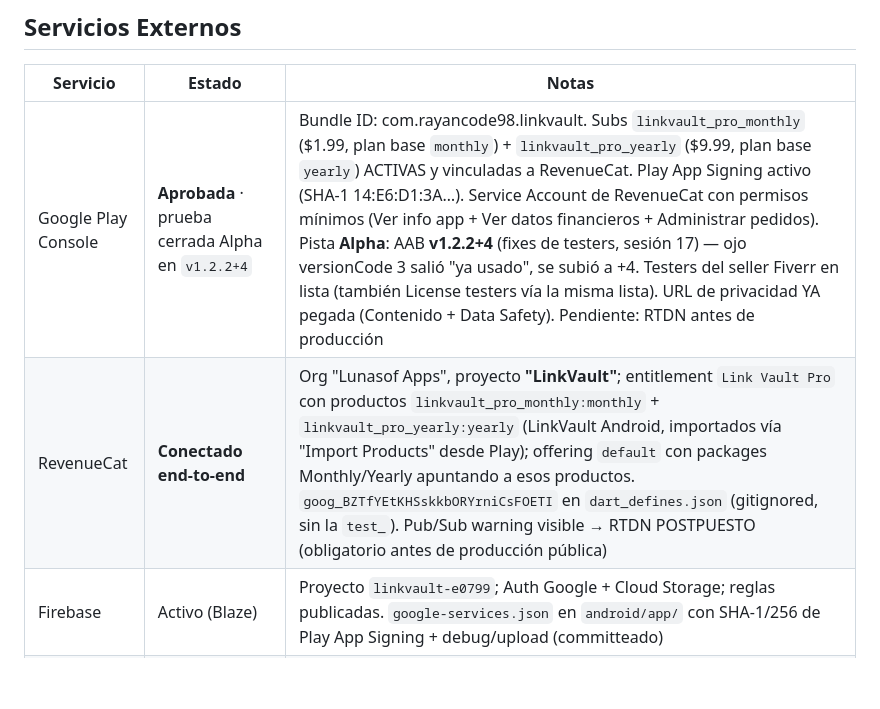
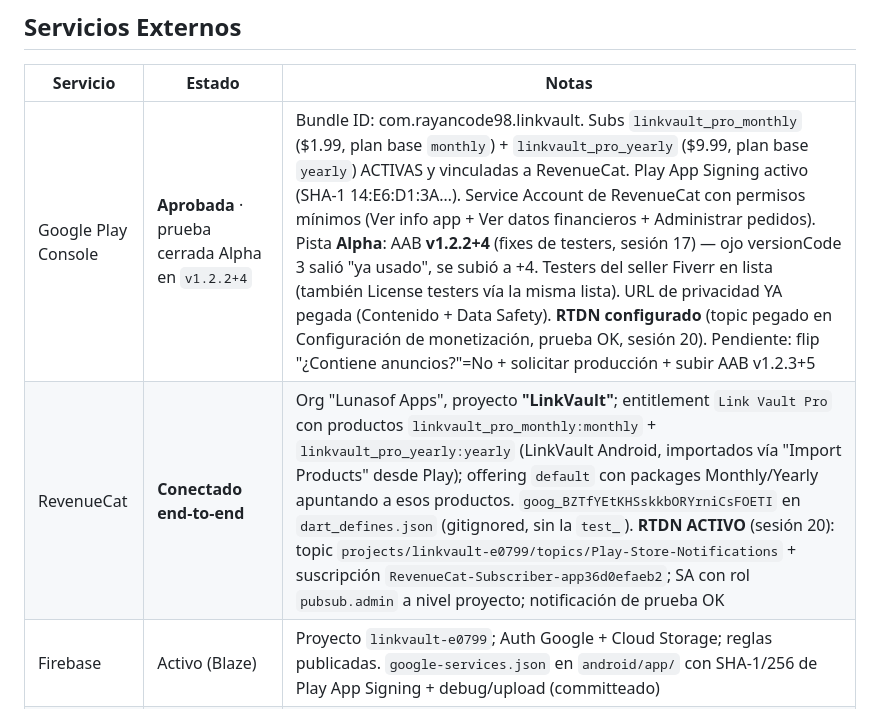
Before and after one commit to RayanCode28/linkvault, a Markdown page: CLAUDE.md, the part around one of its changes. Rendered like a GitHub page; blank space fills up the shorter version.

```diff
--- a/CLAUDE.md
+++ b/CLAUDE.md
@@ -605,8 +635,8 @@ flutter clean && flutter pub get
 ## Servicios Externos
 | Servicio | Estado | Notas |
 |----------|--------|-------|
-| Google Play Console | **Aprobada** · prueba cerrada Alpha en `v1.2.2+4` | Bundle ID: com.rayancode98.linkvault. Subs `linkvault_pro_monthly` ($1.99, plan base `monthly`) + `linkvault_pro_yearly` ($9.99, plan base `yearly`) ACTIVAS y vinculadas a RevenueCat. Play App Signing activo (SHA-1 14:E6:D1:3A…). Service Account de RevenueCat con permisos mínimos (Ver info app + Ver datos financieros + Administrar pedidos). Pista **Alpha**: AAB **v1.2.2+4** (fixes de testers, sesión 17) — ojo versionCode 3 salió "ya usado", se subió a +4. Testers del seller Fiverr en lista (también License testers vía la misma lista). URL de privacidad YA pegada (Contenido + Data Safety). Pendiente: RTDN antes de producción |
-| RevenueCat | **Conectado end-to-end** | Org "Lunasof Apps", proyecto **"LinkVault"**; entitlement `Link Vault Pro` con productos `linkvault_pro_monthly:monthly` + `linkvault_pro_yearly:yearly` (LinkVault Android, importados vía "Import Products" desde Play); offering `default` con packages Monthly/Yearly apuntando a esos productos. `goog_BZTfYEtKHSskkbORYrniCsFOETI` en `dart_defines.json` (gitignored, sin la `test_`). Pub/Sub warning visible → RTDN POSTPUESTO (obligatorio antes de producción pública) |
+| Google Play Console | **Aprobada** · prueba cerrada Alpha en `v1.2.2+4` | Bundle ID: com.rayancode98.linkvault. Subs `linkvault_pro_monthly` ($1.99, plan base `monthly`) + `linkvault_pro_yearly` ($9.99, plan base `yearly`) ACTIVAS y vinculadas a RevenueCat. Play App Signing activo (SHA-1 14:E6:D1:3A…). Service Account de RevenueCat con permisos mínimos (Ver info app + Ver datos financieros + Administrar pedidos). Pista **Alpha**: AAB **v1.2.2+4** (fixes de testers, sesión 17) — ojo versionCode 3 salió "ya usado", se subió a +4. Testers del seller Fiverr en lista (también License testers vía la misma lista). URL de privacidad YA pegada (Contenido + Data Safety). **RTDN configurado** (topic pegado en Configuración de monetización, prueba OK, sesión 20). Pendiente: flip "¿Contiene anuncios?"=No + solicitar producción + subir AAB v1.2.3+5 |
+| RevenueCat | **Conectado end-to-end** | Org "Lunasof Apps", proyecto **"LinkVault"**; entitlement `Link Vault Pro` con productos `linkvault_pro_monthly:monthly` + `linkvault_pro_yearly:yearly` (LinkVault Android, importados vía "Import Products" desde Play); offering `default` con packages Monthly/Yearly apuntando a esos productos. `goog_BZTfYEtKHSskkbORYrniCsFOETI` en `dart_defines.json` (gitignored, sin la `test_`). **RTDN ACTIVO** (sesión 20): topic `projects/linkvault-e0799/topics/Play-Store-Notifications` + suscripción `RevenueCat-Subscriber-app36d0efaeb2`; SA con rol `pubsub.admin` a nivel proyecto; notificación de prueba OK |
 | Firebase | Activo (Blaze) | Proyecto `linkvault-e0799`; Auth Google + Cloud Storage; reglas publicadas. `google-services.json` en `android/app/` con SHA-1/256 de Play App Signing + debug/upload (committeado) |
 | AdMob | Bloqueado (verificación SMS falla) → POSTPUESTO | Producción sale SIN anuncios (ads apagados en release desde v1.2.3+5 salvo `--dart-define=ADMOB_BANNER_ID`); SDK sigue en el app (AD_ID intacto, declaraciones de Play sin cambios). Al verificar: App ID real en manifest + dart-define + "Contiene anuncios = Sí" |
 | GitHub | Activo (**PÚBLICO**) | github.com/RayanCode28/linkvault. **GitHub Pages activo (HTTP 200)** → landing raíz `https://rayancode28.github.io/linkvault/` + `/privacy-policy.html` + `/account-deletion.html` (todo en `docs/`) |
```
Also changed, not shown: other parts of CLAUDE.md (+39 -9 lines).
